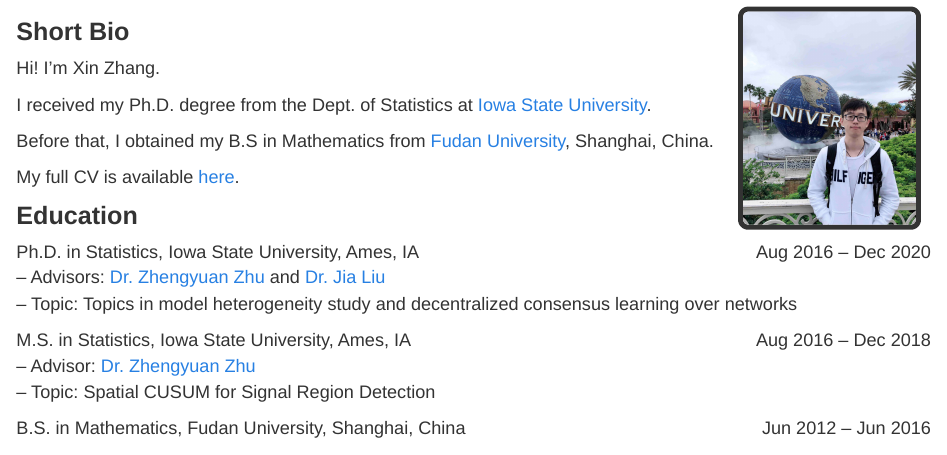
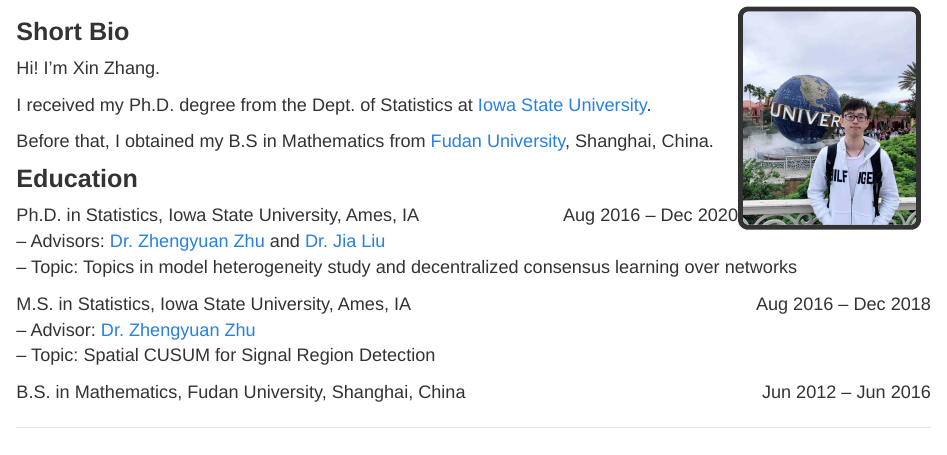
Before and after one commit to xinzhang-nac/xinzhang-nac-old.github.io, an R Markdown document (index.Rmd): the page in a window 1100 px wide, from 110 px down. Rendered offline with R 4.5, knitr and Pandoc, with nearby package versions.

Commit message:
Update index.Rmd

```diff
--- a/index.Rmd
+++ b/index.Rmd
@@ -14,8 +14,6 @@
 I received my Ph.D. degree from the Dept. of Statistics at [Iowa State University](https://www.iastate.edu).
 
 Before that, I obtained my B.S in Mathematics from [Fudan University](http://www.fudan.edu.cn), Shanghai, China.
-
-My full CV is available [here](files/XinZhang_CV.pdf).
 
 ### **Education**
 
```
